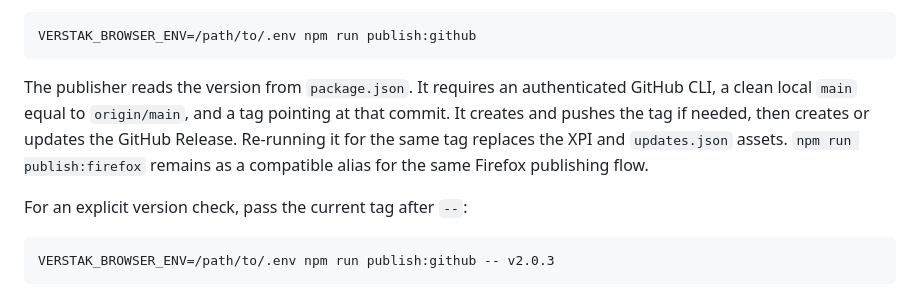
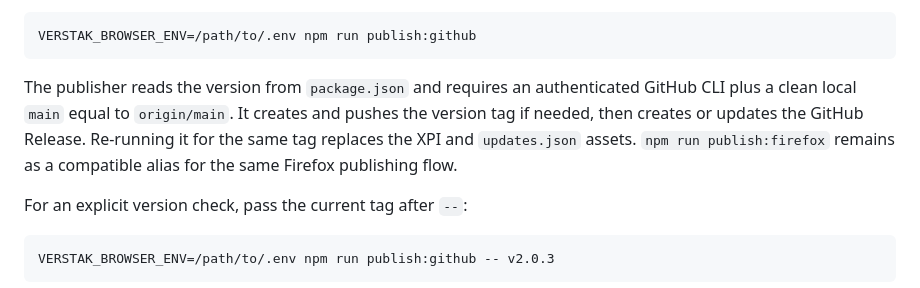
Before and after one commit to mirivlad/verstak-browser-extension, a Markdown page: README.md, the part around the change. Drawn GitHub-style.

Commit message:
docs: clarify browser release tagging

````diff
--- a/README.md
+++ b/README.md
@@ -67,12 +67,12 @@ Publish the signed XPI and `updates.json` as the current GitHub Release:
 VERSTAK_BROWSER_ENV=/path/to/.env npm run publish:github
 ```
 
-The publisher reads the version from `package.json`. It requires an
-authenticated GitHub CLI, a clean local `main` equal to `origin/main`, and a
-tag pointing at that commit. It creates and pushes the tag if needed, then
-creates or updates the GitHub Release. Re-running it for the same tag replaces
-the XPI and `updates.json` assets. `npm run publish:firefox` remains as a
-compatible alias for the same Firefox publishing flow.
+The publisher reads the version from `package.json` and requires an
+authenticated GitHub CLI plus a clean local `main` equal to `origin/main`. It
+creates and pushes the version tag if needed, then creates or updates the
+GitHub Release. Re-running it for the same tag replaces the XPI and
+`updates.json` assets. `npm run publish:firefox` remains as a compatible alias
+for the same Firefox publishing flow.
 
 For an explicit version check, pass the current tag after `--`:
 
````
